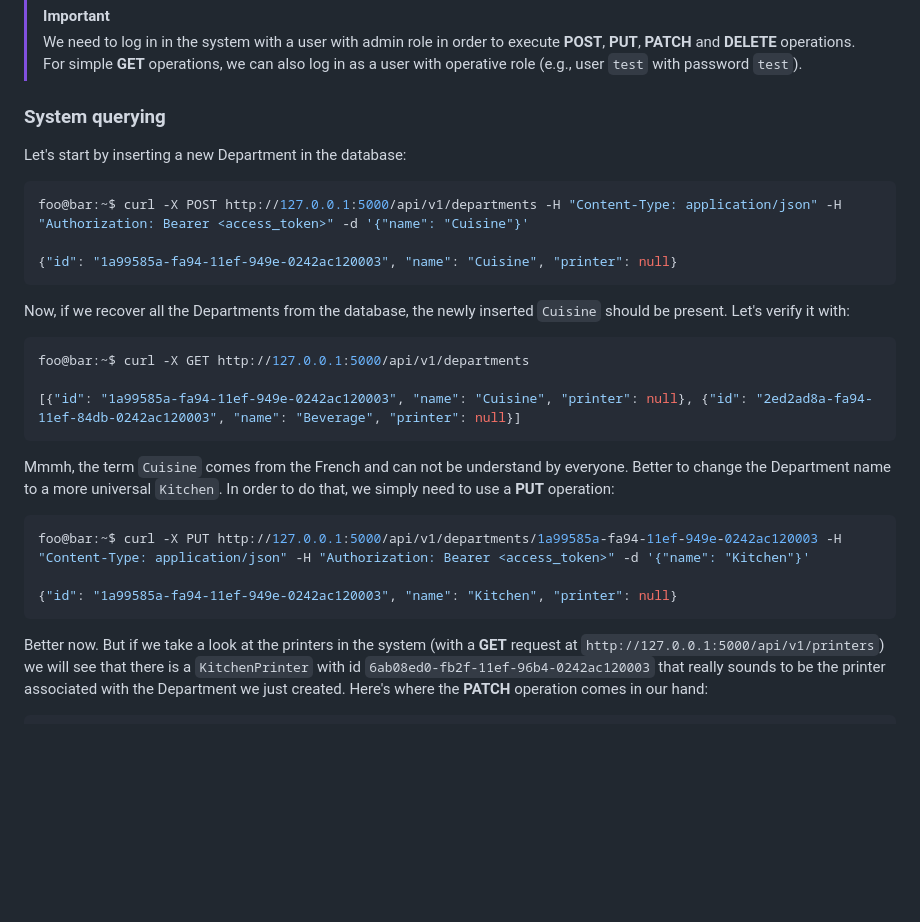
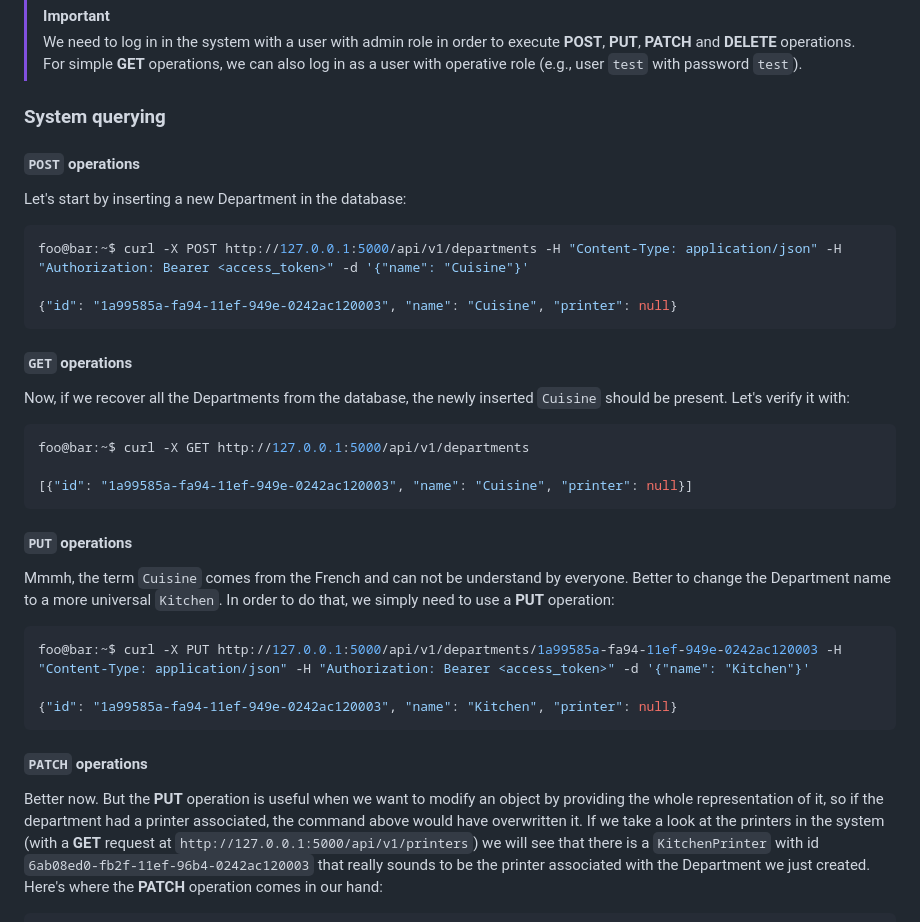
Before and after one commit to enstit/RESTfulDiner, a Markdown page: README.md, the part around the change. Rendered like a GitHub page; blank space fills up the shorter version.

Commit message:
docs: Update README

````diff
--- a/README.md
+++ b/README.md
@@ -36,6 +36,7 @@ the operations of **POST** type with the system.
 
 ### System querying
 
+#### `POST` operations
 Let's start by inserting a new Department in the database:
 ```bash
 foo@bar:~$ curl -X POST http://127.0.0.1:5000/api/v1/departments -H "Content-Type: application/json" -H "Authorization: Bearer <access_token>" -d '{"name": "Cuisine"}'
@@ -43,14 +44,16 @@ foo@bar:~$ curl -X POST http://127.0.0.1:5000/api/v1/departments -H "Content-Typ
 {"id": "1a99585a-fa94-11ef-949e-0242ac120003", "name": "Cuisine", "printer": null}
 ```
 
+#### `GET` operations
 Now, if we recover all the Departments from the database, the newly inserted
 `Cuisine` should be present. Let's verify it with:
 ```bash
 foo@bar:~$ curl -X GET http://127.0.0.1:5000/api/v1/departments
 
-[{"id": "1a99585a-fa94-11ef-949e-0242ac120003", "name": "Cuisine", "printer": null}, {"id": "2ed2ad8a-fa94-11ef-84db-0242ac120003", "name": "Beverage", "printer": null}]
+[{"id": "1a99585a-fa94-11ef-949e-0242ac120003", "name": "Cuisine", "printer": null}]
 ```
 
+#### `PUT` operations
 Mmmh, the term `Cuisine` comes from the French and can not be understand by
 everyone. Better to change the Department name to a more universal `Kitchen`.
 In order to do that, we simply need to use a **PUT** operation:
@@ -61,7 +64,11 @@ foo@bar:~$ curl -X PUT http://127.0.0.1:5000/api/v1/departments/1a99585a-fa94-11
 {"id": "1a99585a-fa94-11ef-949e-0242ac120003", "name": "Kitchen", "printer": null}
 ```
 
-Better now. But if we take a look at the printers in the system (with a **GET**
+#### `PATCH` operations
+Better now. But the **PUT** operation is useful when we want to modify an object
+by providing the whole representation of it, so if the department had a printer
+associated, the command above would have overwritten it.
+If we take a look at the printers in the system (with a **GET**
 request at `http://127.0.0.1:5000/api/v1/printers`) we will see that there is a
 `KitchenPrinter` with id `6ab08ed0-fb2f-11ef-96b4-0242ac120003` that really
 sounds to be the printer associated with the Department we just created. Here's
````
